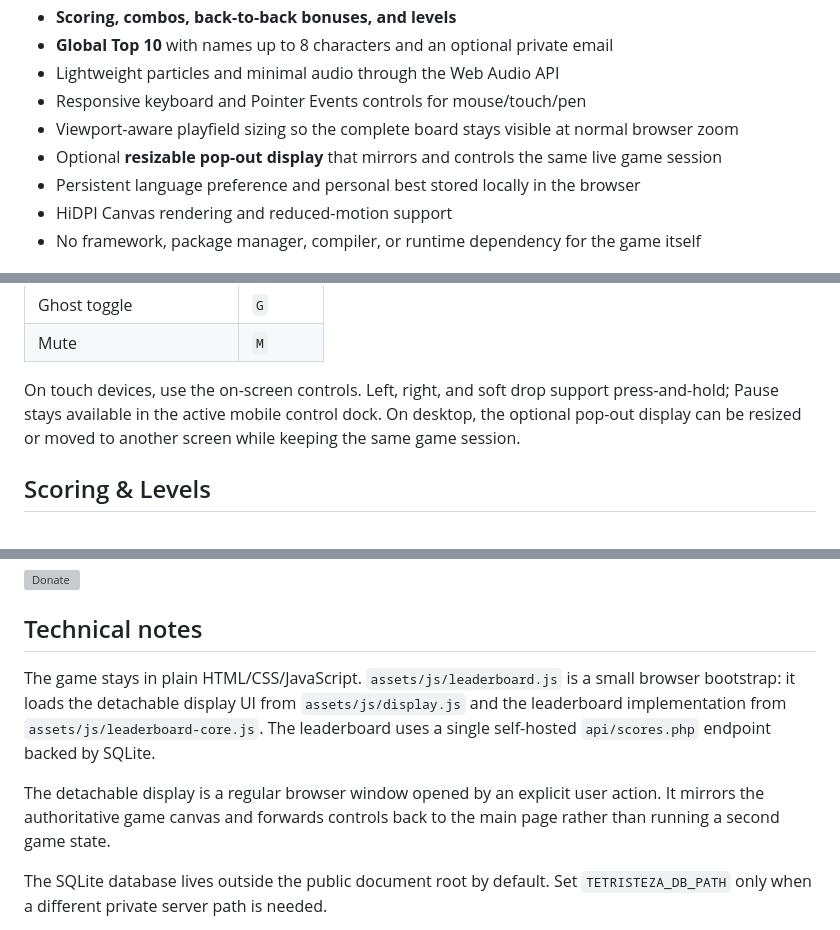
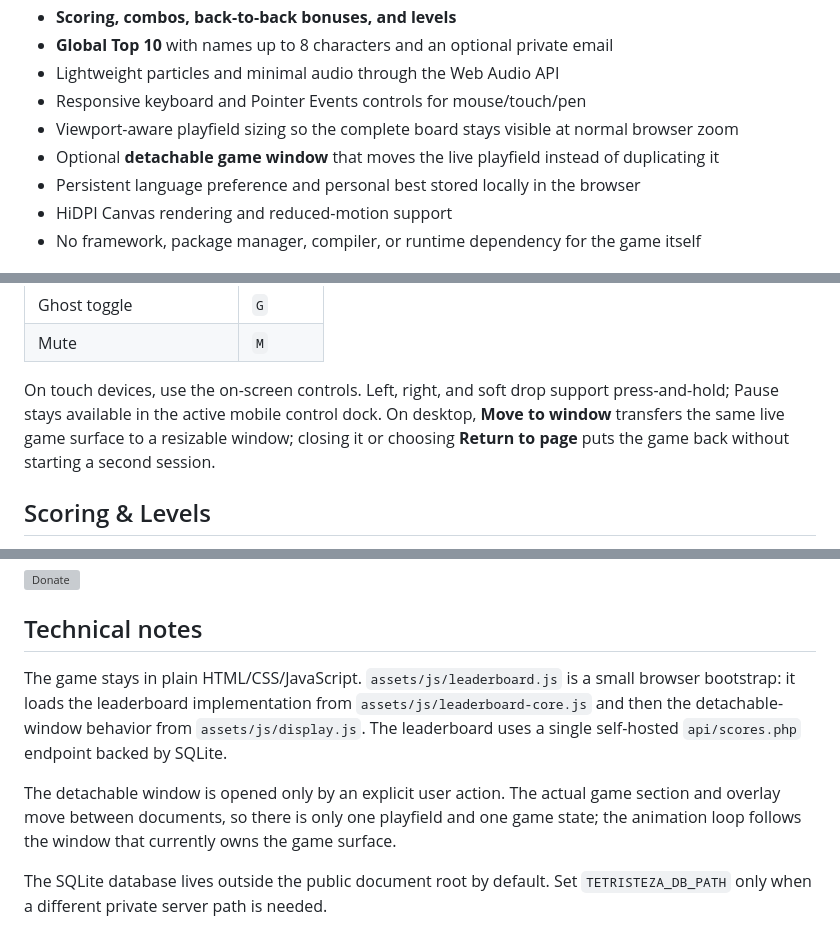
Before and after one commit to santirodriguez/Tetristeza, a Markdown page: README.md, 3 parts joined by grey strips. Rendered like a GitHub page; grey boxes are pictures that could not be loaded.

Commit message:
Document detachable single-surface game window

```diff
--- a/README.md
+++ b/README.md
@@ -48,7 +48,7 @@ Then I added Hold, Ghost, particles, actual moods, a global Top 10, and enough w
 - Lightweight particles and minimal audio through the Web Audio API
 - Responsive keyboard and Pointer Events controls for mouse/touch/pen
 - Viewport-aware playfield sizing so the complete board stays visible at normal browser zoom
-- Optional **resizable pop-out display** that mirrors and controls the same live game session
+- Optional **detachable game window** that moves the live playfield instead of duplicating it
 - Persistent language preference and personal best stored locally in the browser
 - HiDPI Canvas rendering and reduced-motion support
 - No framework, package manager, compiler, or runtime dependency for the game itself
@@ -68,7 +68,7 @@ Then I added Hold, Ghost, particles, actual moods, a global Top 10, and enough w
 | Ghost toggle | `G` |
 | Mute | `M` |
 
-On touch devices, use the on-screen controls. Left, right, and soft drop support press-and-hold; Pause stays available in the active mobile control dock. On desktop, the optional pop-out display can be resized or moved to another screen while keeping the same game session.
+On touch devices, use the on-screen controls. Left, right, and soft drop support press-and-hold; Pause stays available in the active mobile control dock. On desktop, **Move to window** transfers the same live game surface to a resizable window; closing it or choosing **Return to page** puts the game back without starting a second session.
 
 ## Scoring & Levels
 
@@ -96,9 +96,9 @@ It is intentionally an arcade leaderboard, not an esports anti-cheat department.
 
 ## Technical notes
 
-The game stays in plain HTML/CSS/JavaScript. `assets/js/leaderboard.js` is a small browser bootstrap: it loads the detachable display UI from `assets/js/display.js` and the leaderboard implementation from `assets/js/leaderboard-core.js`. The leaderboard uses a single self-hosted `api/scores.php` endpoint backed by SQLite.
+The game stays in plain HTML/CSS/JavaScript. `assets/js/leaderboard.js` is a small browser bootstrap: it loads the leaderboard implementation from `assets/js/leaderboard-core.js` and then the detachable-window behavior from `assets/js/display.js`. The leaderboard uses a single self-hosted `api/scores.php` endpoint backed by SQLite.
 
-The detachable display is a regular browser window opened by an explicit user action. It mirrors the authoritative game canvas and forwards controls back to the main page rather than running a second game state.
+The detachable window is opened only by an explicit user action. The actual game section and overlay move between documents, so there is only one playfield and one game state; the animation loop follows the window that currently owns the game surface.
 
 The SQLite database lives outside the public document root by default. Set `TETRISTEZA_DB_PATH` only when a different private server path is needed.
 
```
